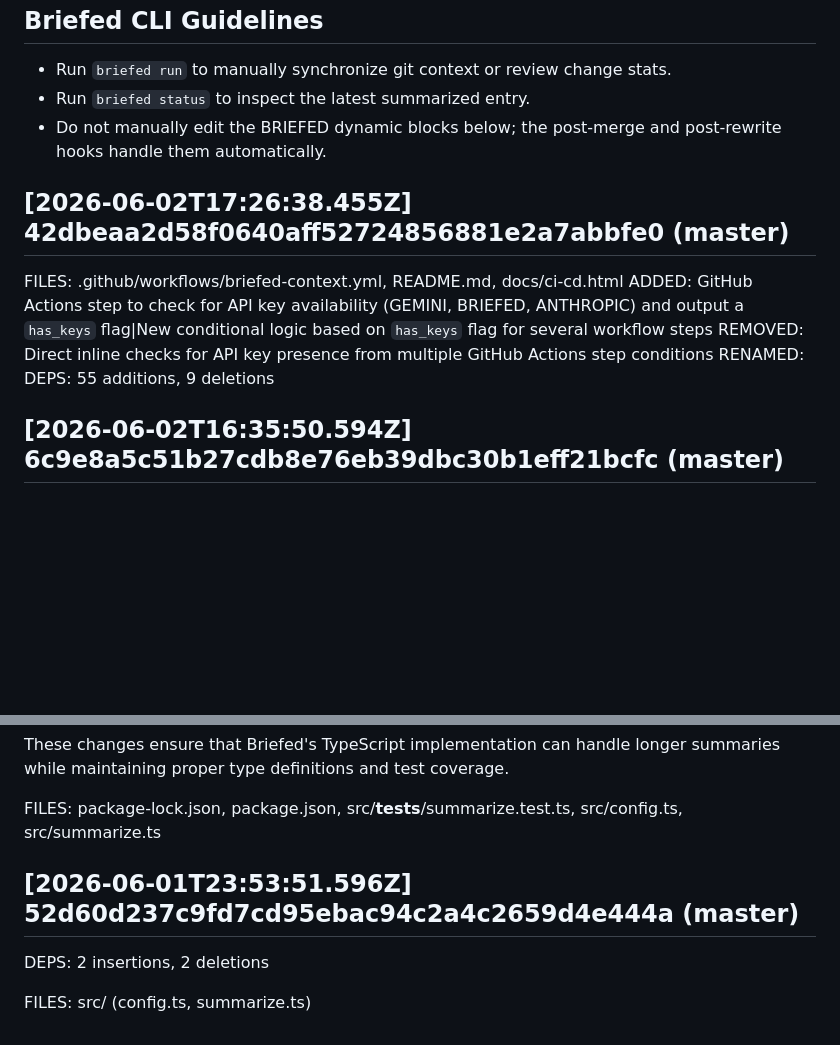
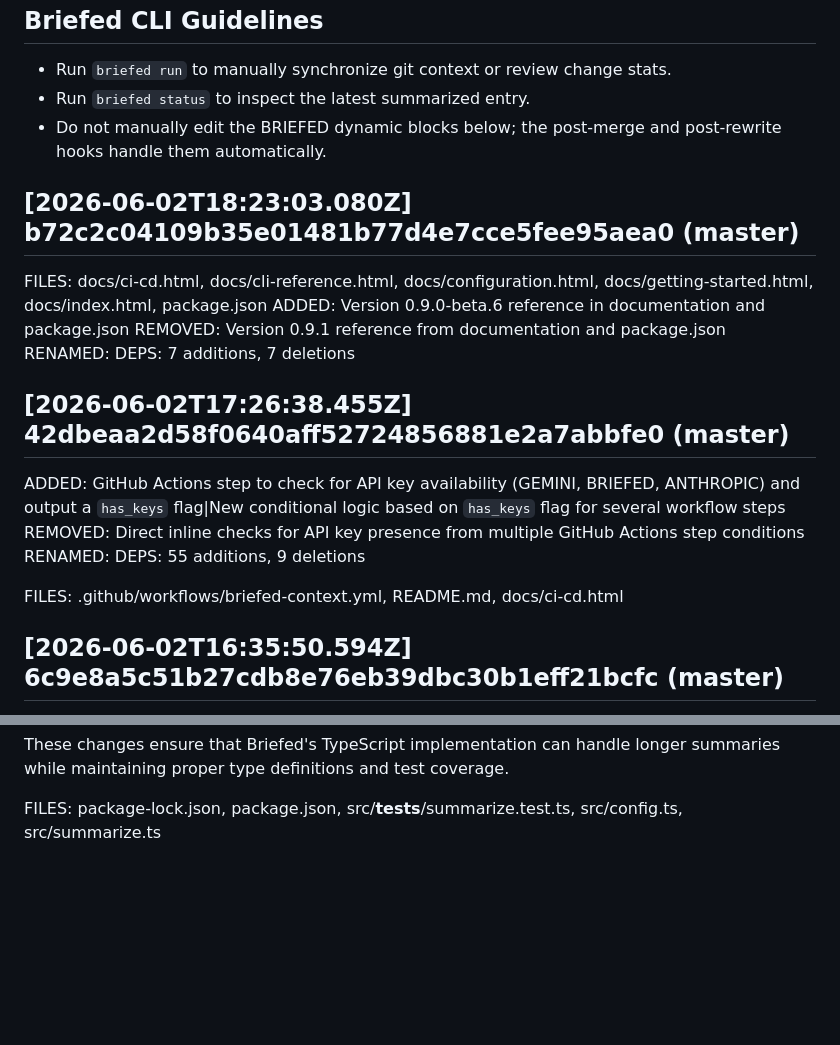
Before and after one commit to thechaitanyaanand/Briefed, a Markdown page: CLAUDE.md, 2 parts joined by grey strips. Rendered like a GitHub page; blank space fills up the shorter version.

Commit message:
Update AI context [skip ci]

```diff
--- a/CLAUDE.md
+++ b/CLAUDE.md
@@ -6,12 +6,20 @@
 - Do not manually edit the BRIEFED dynamic blocks below; the post-merge and post-rewrite hooks handle them automatically.
 
 <!-- BRIEFED_START -->
+## [2026-06-02T18:23:03.080Z] b72c2c04109b35e01481b77d4e7cce5fee95aea0 (master)
+FILES: docs/ci-cd.html, docs/cli-reference.html, docs/configuration.html, docs/getting-started.html, docs/index.html, package.json
+ADDED: Version 0.9.0-beta.6 reference in documentation and package.json
+REMOVED: Version 0.9.1 reference from documentation and package.json
+RENAMED:
+DEPS: 7 additions, 7 deletions
+
 ## [2026-06-02T17:26:38.455Z] 42dbeaa2d58f0640aff52724856881e2a7abbfe0 (master)
-FILES: .github/workflows/briefed-context.yml, README.md, docs/ci-cd.html
 ADDED: GitHub Actions step to check for API key availability (GEMINI, BRIEFED, ANTHROPIC) and output a `has_keys` flag|New conditional logic based on `has_keys` flag for several workflow steps
 REMOVED: Direct inline checks for API key presence from multiple GitHub Actions step conditions
 RENAMED:
 DEPS: 55 additions, 9 deletions
+
+FILES: .github/workflows/briefed-context.yml, README.md, docs/ci-cd.html
 
 ## [2026-06-02T16:35:50.594Z] 6c9e8a5c51b27cdb8e76eb39dbc30b1eff21bcfc (master)
 ADDED: Detailed explanation of local-first vs. CI/CD workflows for Briefed; instructions for configuring GitHub repository secrets (API keys) for CI/CD automation; npm cache added to Node.js setup in GitHub Action.
@@ -71,9 +79,4 @@ Here are the step-by-step changes based on your request:
 These changes ensure that Briefed's TypeScript implementation can handle longer summaries while maintaining proper type definitions and test coverage.
 
 FILES: package-lock.json, package.json, src/__tests__/summarize.test.ts, src/config.ts, src/summarize.ts
-
-## [2026-06-01T23:53:51.596Z] 52d60d237c9fd7cd95ebac94c2a4c2659d4e444a (master)
-DEPS: 2 insertions, 2 deletions
-
-FILES: src/ (config.ts, summarize.ts)
 <!-- BRIEFED_END -->
```
